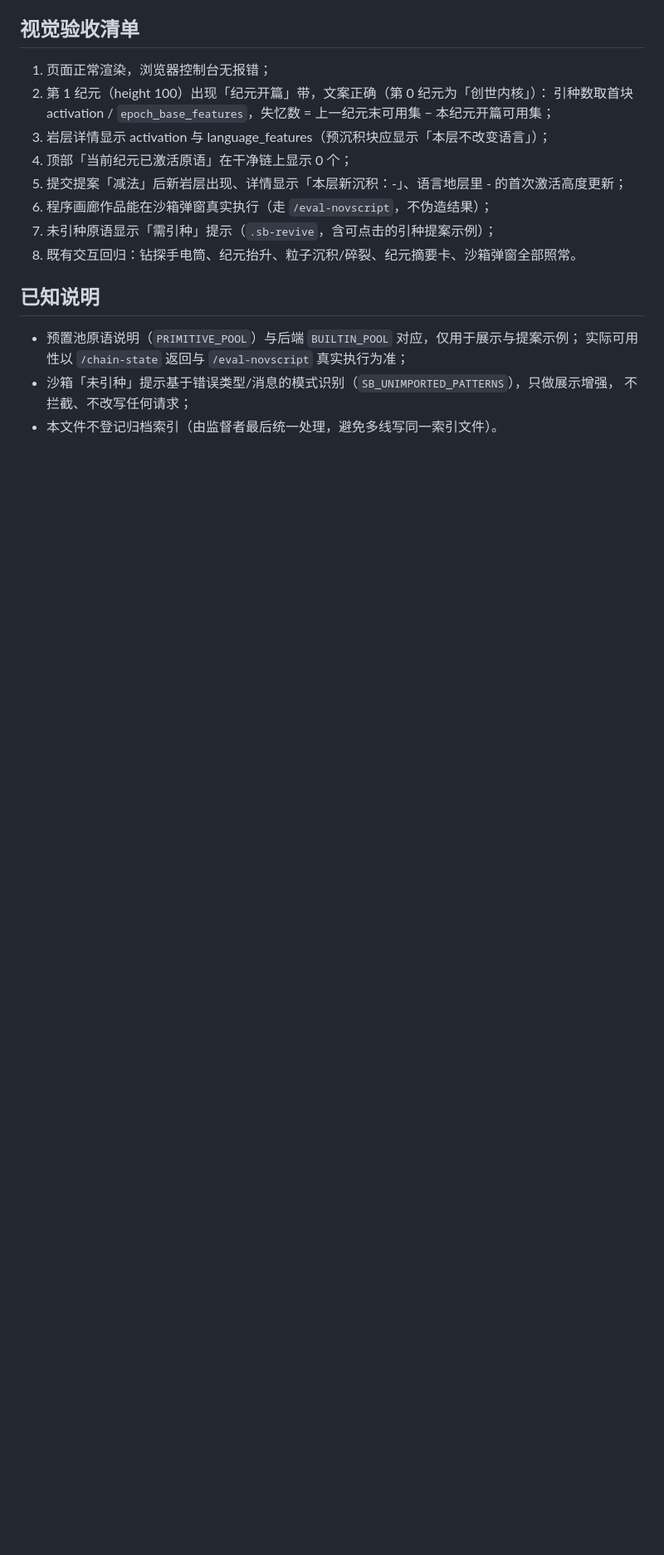
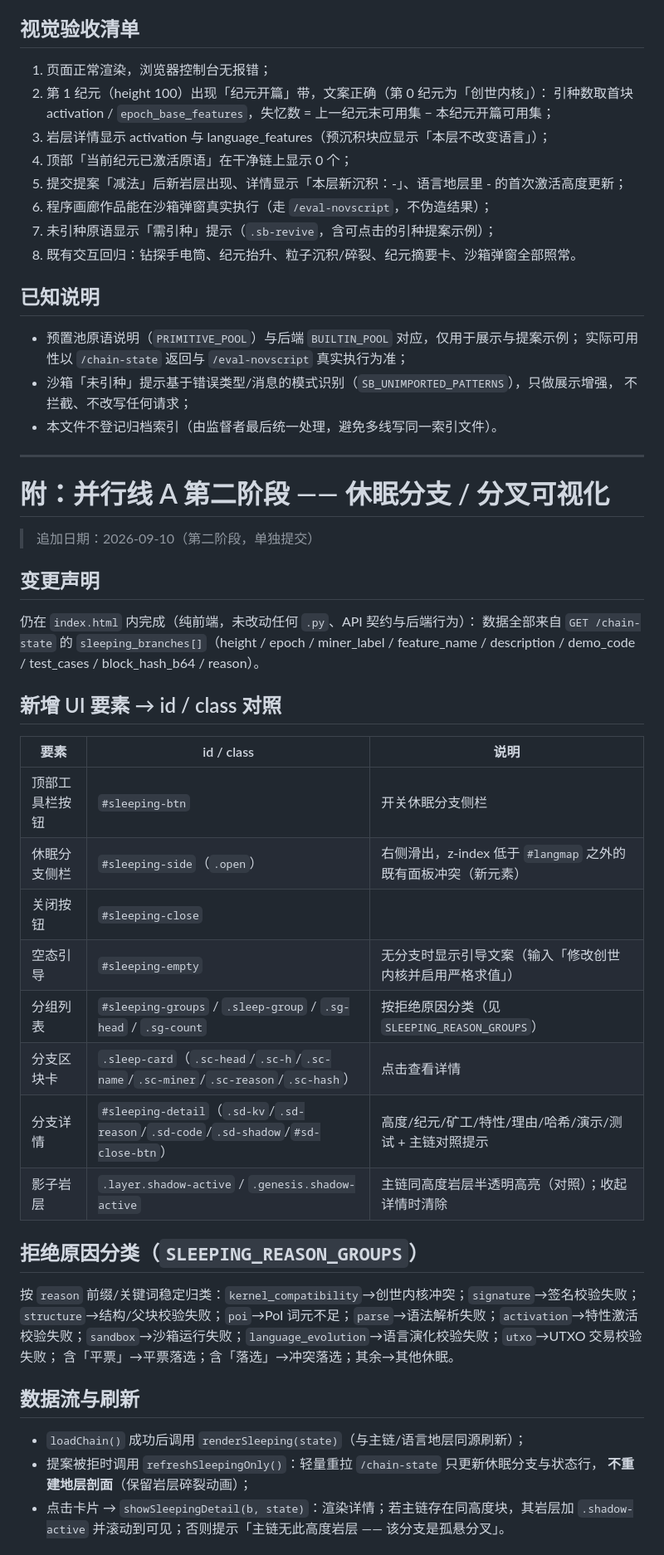
Before and after one commit to lyh9712/stratumgenesis, a Markdown page: UI_LANGUAGE_EVOLUTION_NOTE.md, the part around one of its changes. Shown at 83% size. Drawn GitHub-style; blank space fills up the shorter version.

Commit message:
docs(ui): 线A 第二阶段说明追加（休眠分支可视化：要素/分类/数据流/实测记录）

```diff
--- a/UI_LANGUAGE_EVOLUTION_NOTE.md
+++ b/UI_LANGUAGE_EVOLUTION_NOTE.md
@@ -81,3 +81,44 @@
 - 沙箱「未引种」提示基于错误类型/消息的模式识别（`SB_UNIMPORTED_PATTERNS`），只做展示增强，
   不拦截、不改写任何请求；
 - 本文件不登记归档索引（由监督者最后统一处理，避免多线写同一索引文件）。
+
+---
+
+# 附：并行线 A 第二阶段 —— 休眠分支 / 分叉可视化
+
+> 追加日期：2026-09-10（第二阶段，单独提交）
+
+## 变更声明
+
+仍在 `index.html` 内完成（纯前端，未改动任何 `.py`、API 契约与后端行为）：
+数据全部来自 `GET /chain-state` 的 `sleeping_branches[]`（height / epoch / miner_label /
+feature_name / description / demo_code / test_cases / block_hash_b64 / reason）。
+
+## 新增 UI 要素 → id / class 对照
+
+| 要素 | id / class | 说明 |
+|---|---|---|
+| 顶部工具栏按钮 | `#sleeping-btn` | 开关休眠分支侧栏 |
+| 休眠分支侧栏 | `#sleeping-side`（`.open`） | 右侧滑出，z-index 低于 `#langmap` 之外的既有面板冲突（新元素） |
+| 关闭按钮 | `#sleeping-close` | |
+| 空态引导 | `#sleeping-empty` | 无分支时显示引导文案（输入「修改创世内核并启用严格求值」） |
+| 分组列表 | `#sleeping-groups` / `.sleep-group` / `.sg-head` / `.sg-count` | 按拒绝原因分类（见 `SLEEPING_REASON_GROUPS`） |
+| 分支区块卡 | `.sleep-card`（`.sc-head`/`.sc-h`/`.sc-name`/`.sc-miner`/`.sc-reason`/`.sc-hash`） | 点击查看详情 |
+| 分支详情 | `#sleeping-detail`（`.sd-kv`/`.sd-reason`/`.sd-code`/`.sd-shadow`/`#sd-close-btn`） | 高度/纪元/矿工/特性/理由/哈希/演示/测试 + 主链对照提示 |
+| 影子岩层 | `.layer.shadow-active` / `.genesis.shadow-active` | 主链同高度岩层半透明高亮（对照）；收起详情时清除 |
+
+## 拒绝原因分类（`SLEEPING_REASON_GROUPS`）
+
+按 `reason` 前缀/关键词稳定归类：`kernel_compatibility`→创世内核冲突；`signature`→签名校验失败；
+`structure`→结构/父块校验失败；`poi`→PoI 词元不足；`parse`→语法解析失败；`activation`→特性激活
+校验失败；`sandbox`→沙箱运行失败；`language_evolution`→语言演化校验失败；`utxo`→UTXO 交易校验失败；
+含「平票」→平票落选；含「落选」→冲突落选；其余→其他休眠。
+
+## 数据流与刷新
+
+- `loadChain()` 成功后调用 `renderSleeping(state)`（与主链/语言地层同源刷新）；
+- 提案被拒时调用 `refreshSleepingOnly()`：轻量重拉 `/chain-state` 只更新休眠分支与状态行，
+  **不重建地层剖面**（保留岩层碎裂动画）；
+- 点击卡片 → `showSleepingDetail(b, state)`：渲染详情；若主链存在同高度块，其岩层加
+  `.shadow-active` 并滚动到可见；否则提示「主链无此高度岩层 —— 该分支是孤悬分叉」。
+
```
Also changed, not shown: other parts of UI_LANGUAGE_EVOLUTION_NOTE.md (+18 -0 lines).
